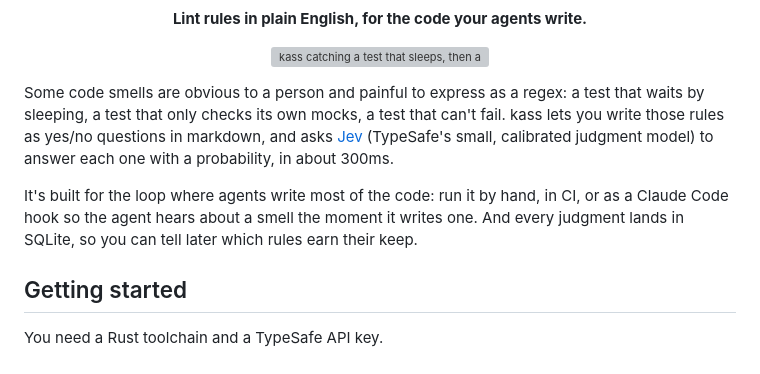
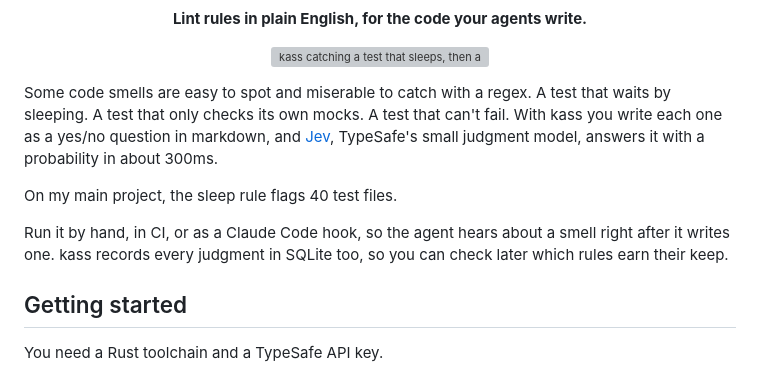
Before and after one commit to victorarias/kass, a Markdown page: README.md, the part around one of its changes. Rendered like a GitHub page; grey boxes are pictures that could not be loaded.

```diff
--- a/README.md
+++ b/README.md
@@ -8,16 +8,17 @@
   <img src="docs/demo.gif" alt="kass catching a test that sleeps, then an agent fixing it after the hook tells it" width="800">
 </p>
 
-Some code smells are obvious to a person and painful to express as a regex: a
-test that waits by sleeping, a test that only checks its own mocks, a test that
-can't fail. kass lets you write those rules as yes/no questions in markdown,
-and asks [Jev](https://docs.typesafe.ai) (TypeSafe's small, calibrated
-judgment model) to answer each one with a probability, in about 300ms.
+Some code smells are easy to spot and miserable to catch with a regex. A test
+that waits by sleeping. A test that only checks its own mocks. A test that
+can't fail. With kass you write each one as a yes/no question in markdown, and
+[Jev](https://docs.typesafe.ai), TypeSafe's small judgment model, answers it
+with a probability in about 300ms.
 
-It's built for the loop where agents write most of the code: run it by hand,
-in CI, or as a Claude Code hook so the agent hears about a smell the moment it
-writes one. And every judgment lands in SQLite, so you can tell later which
-rules earn their keep.
+On my main project, the sleep rule flags 40 test files.
+
+Run it by hand, in CI, or as a Claude Code hook, so the agent hears about a
+smell right after it writes one. kass records every judgment in SQLite too, so
+you can check later which rules earn their keep.
 
 ## Getting started
 
```
Also changed, not shown: other parts of README.md (+69 -62 lines).
